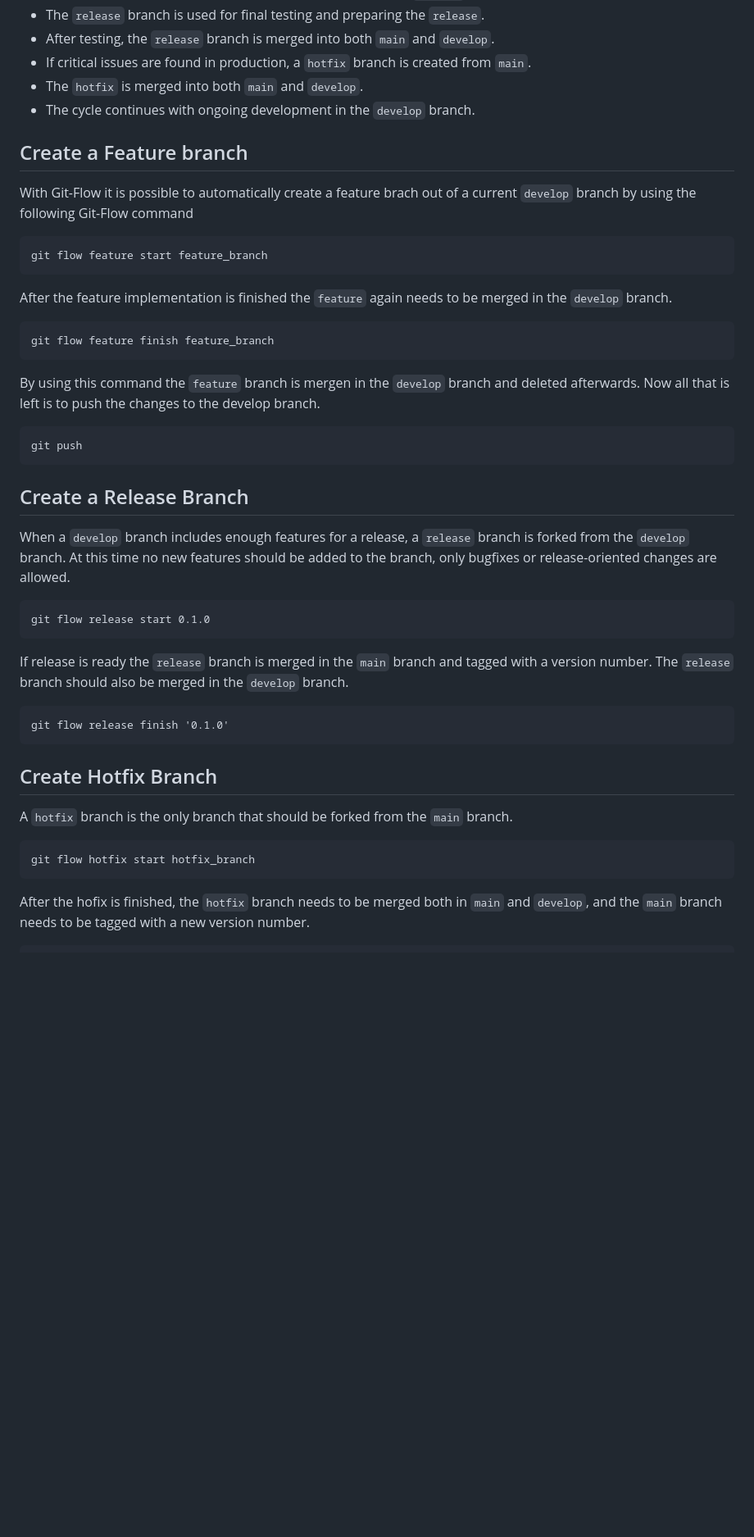
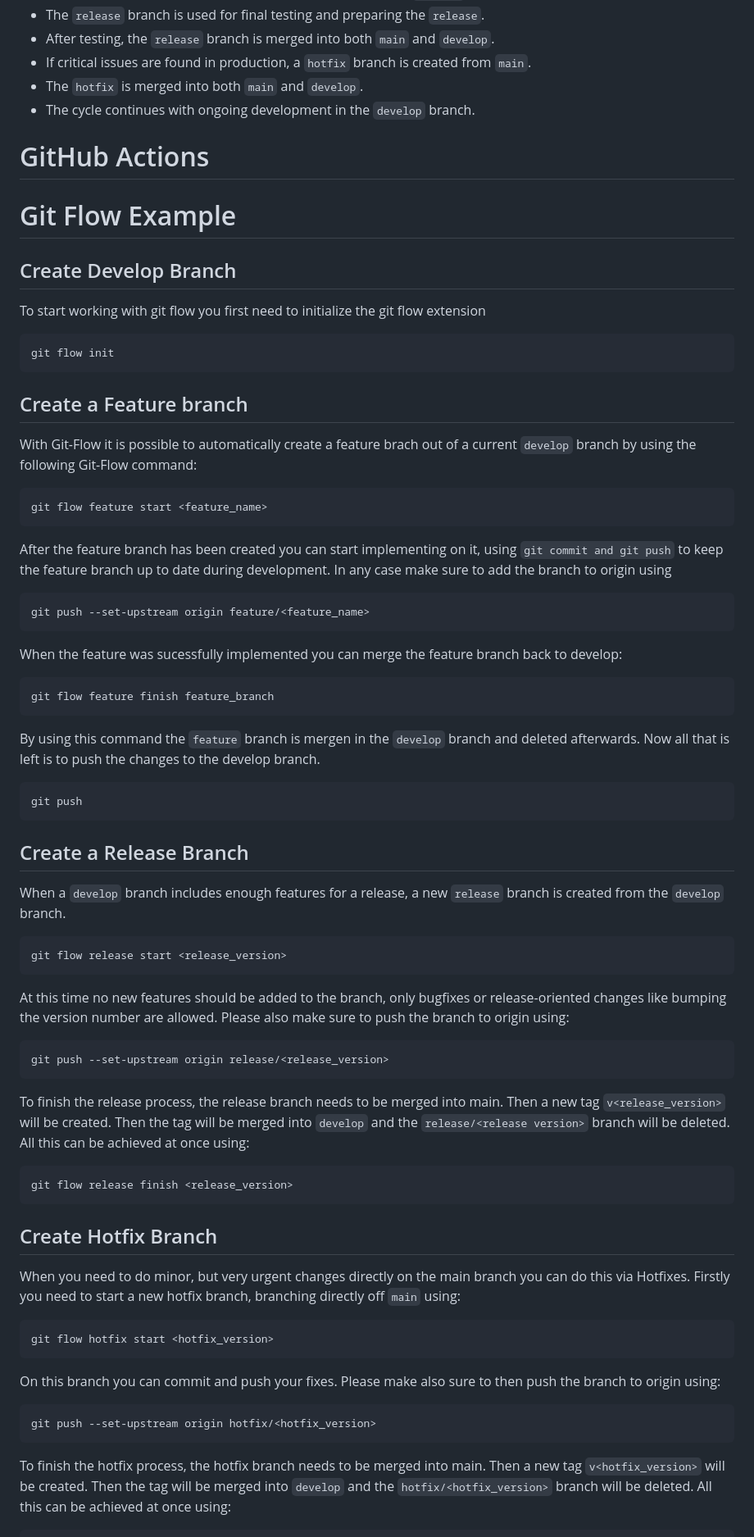
Before and after one commit to simongutenbrunner/clc3-project, a Markdown page: README.md, the part around one of its changes. Shown at 82% size. Rendered like a GitHub page; blank space fills up the shorter version.

````diff
--- a/README.md
+++ b/README.md
@@ -58,47 +19,72 @@ The defined Git Workflow:
 - The ```hotfix``` is merged into both ```main``` and ```develop```.
 - The cycle continues with ongoing development in the ```develop``` branch.
 
+# GitHub Actions
+
+# Git Flow Example
+## Create Develop Branch
+
+To start working with git flow you first need to initialize the git flow extension
+```
+git flow init
+```
+
+
 ## Create a Feature branch
 
-With Git-Flow it is possible to automatically create a feature brach out of a current ```develop``` branch by using the following Git-Flow command
-
+With Git-Flow it is possible to automatically create a feature brach out of a current `develop` branch by using the following Git-Flow command:
 ```
-git flow feature start feature_branch
+git flow feature start <feature_name>
 ```
 
-After the feature implementation is finished the ```feature``` again needs to be merged in the ```develop``` branch.
 
+After the feature branch has been created you can start implementing on it, using `git commit and git push` to keep the feature branch up to date during development.
+In any case make sure to add the branch to origin using
+```
+git push --set-upstream origin feature/<feature_name>
+```
+
+When the feature was sucessfully implemented you can merge the feature branch back to develop:
 ```
 git flow feature finish feature_branch
 ```
 
 By using this command the ```feature``` branch is mergen in the ```develop``` branch and deleted afterwards. Now all that is left is to push the changes to the develop branch.
-
 ```
 git push
 ```
 
 
 ## Create a Release Branch
-When a ```develop``` branch includes enough features for a release, a ```release``` branch is forked from the ```develop``` branch. At this time no new features should be added to the branch, only bugfixes or release-oriented changes are allowed.
+When a `develop` branch includes enough features for a release, a new `release` branch is created from the ```develop``` branch.
 
 ```
-git flow release start 0.1.0
+git flow release start <release_version>
+```
+At this time no new features should be added to the branch, only bugfixes or release-oriented changes like bumping the version number are allowed.
+Please also make sure to push the branch to origin using:
+```
+git push --set-upstream origin release/<release_version>
 ```
 
-If release is ready the ```release``` branch is merged in the ```main``` branch and tagged with a version number. The ```release``` branch should also be merged in the ```develop``` branch.
-
+To finish the release process, the release branch needs to be merged into main. Then a new tag `v<release_version>` will be created. Then the tag will be merged into `develop` and the `release/<release version>` branch will be deleted.
+All this can be achieved at once using:
 ```
-git flow release finish '0.1.0'
+git flow release finish <release_version>
 ```
 
 ## Create Hotfix Branch
-A ```hotfix``` branch is the only branch that should be forked from the ```main``` branch.
-
+When you need to do minor, but very urgent changes directly on the main branch you can do this via Hotfixes.
+Firstly you need to start a new hotfix branch, branching directly off `main` using:
 ```
-git flow hotfix start hotfix_branch
+git flow hotfix start <hotfix_version>
 ```
 
-After the hofix is finished, the ```hotfix``` branch needs to be merged both in ```main``` and ```develop```, and the ```main``` branch needs to be tagged with a new version number.
+On this branch you can commit and push your fixes. Please make also sure to then push the branch to origin using:
+```
+git push --set-upstream origin hotfix/<hotfix_version>
+```
 
+To finish the hotfix process, the hotfix branch needs to be merged into main. Then a new tag `v<hotfix_version>` will be created. Then the tag will be merged into `develop` and the `hotfix/<hotfix_version>` branch will be deleted.
+All this can be achieved at once using:
 ```
````
Also changed, not shown: other parts of README.md (+4 -40 lines).
